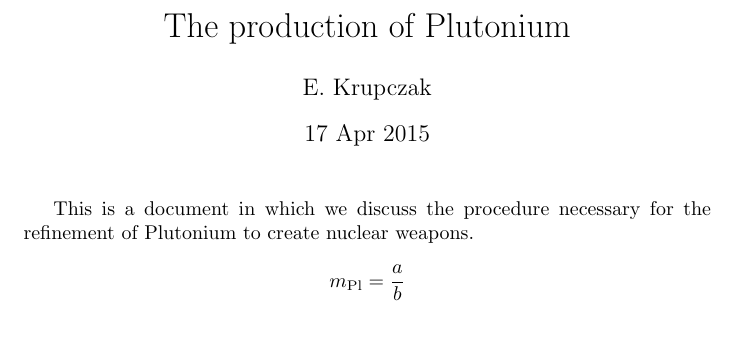
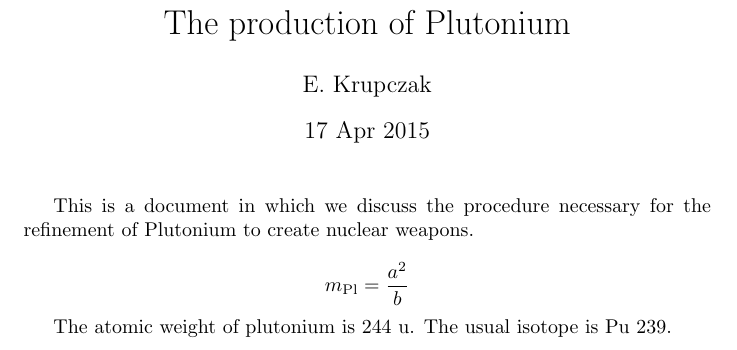
Before and after one commit to emmettk/depleted-uranium, a LaTeX document (Plutonium.tex): part of the page, cut so that both start at the same text. Compiled offline with pdfLaTeX.

Commit message:
Update Plutonium.tex
added info

```diff
--- a/Plutonium.tex
+++ b/Plutonium.tex
@@ -10,6 +10,8 @@
 
 This is a document in which we discuss the procedure necessary for the refinement of Plutonium to create nuclear weapons.
 
-$$m_\text{Pl} = \frac{a}{b}$$
+$$m_\text{Pl} = \frac{a^2}{b}$$
+
+The atomic weight of plutonium is 244 u. The usual isotope is Pu 239.
 
 \end{document}
```
